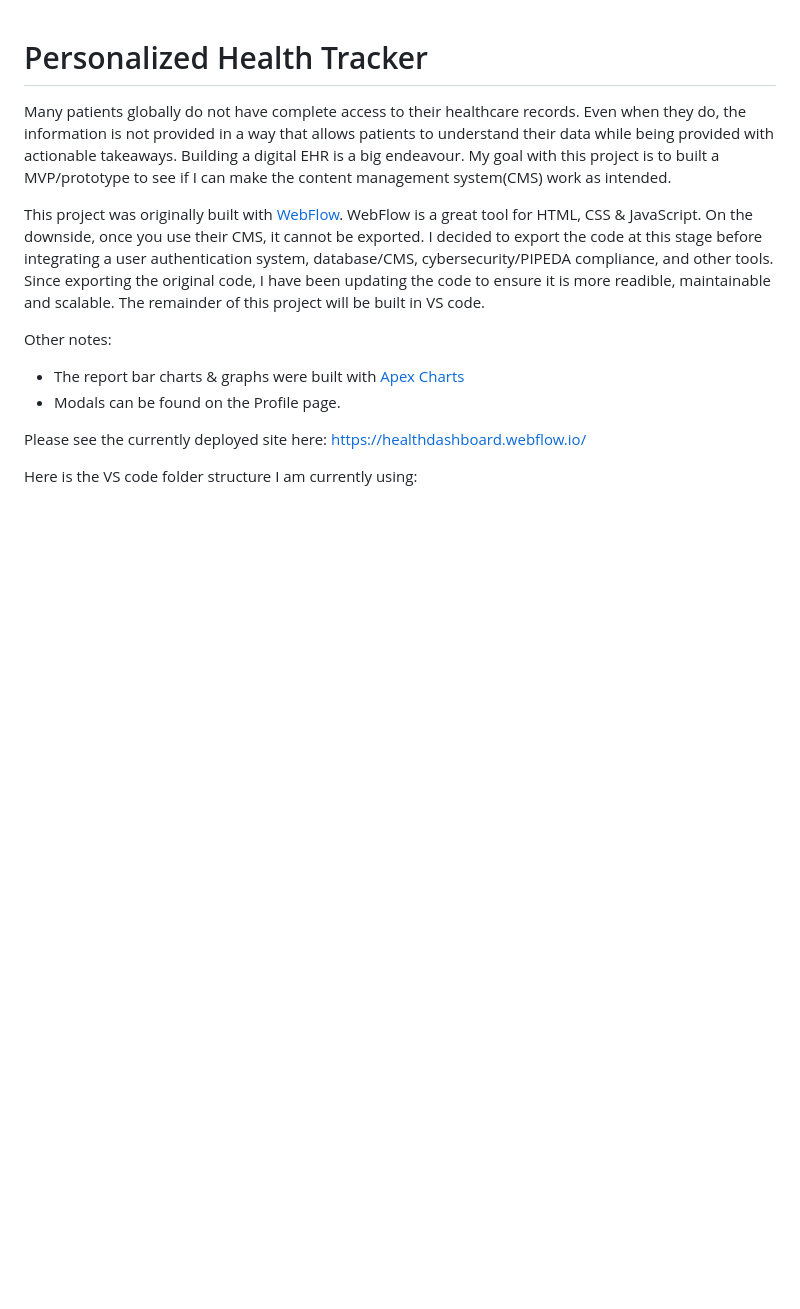
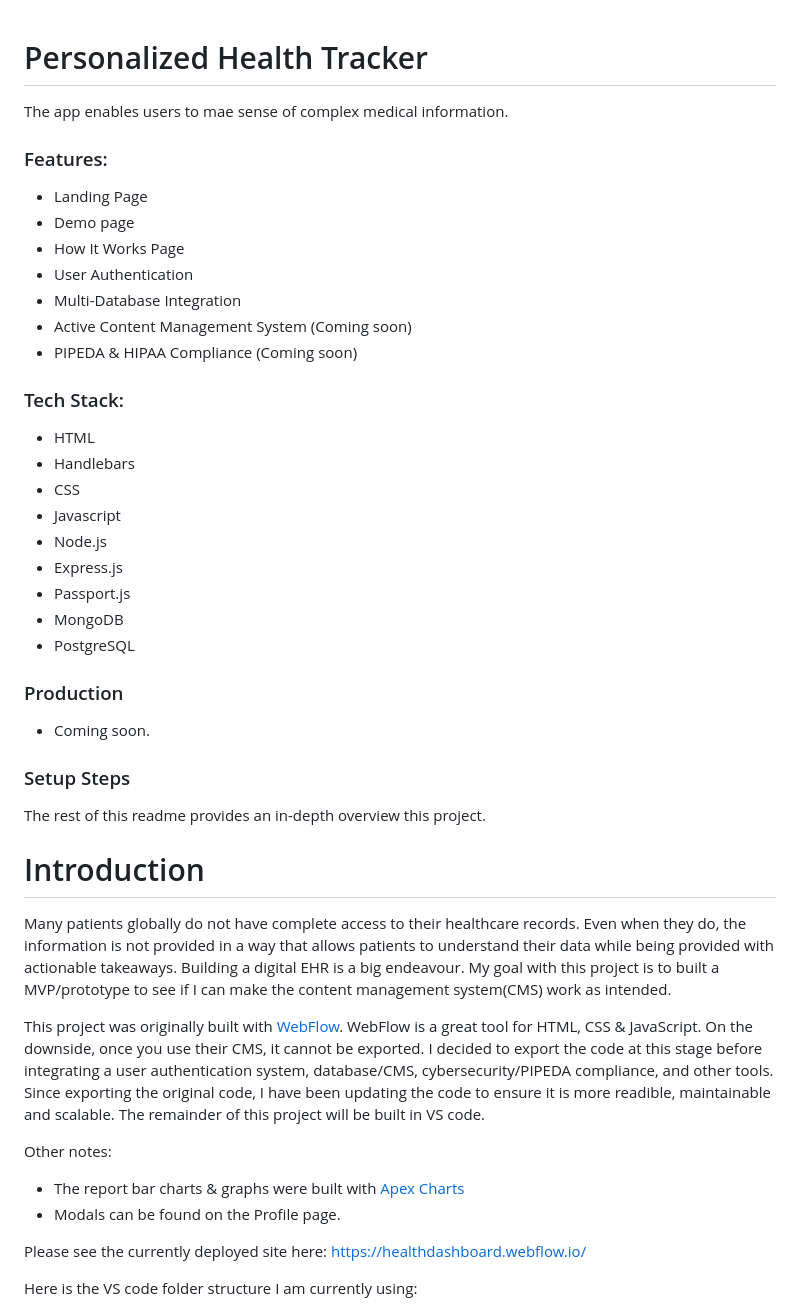
Before and after one commit to markbuckle/health-tracker, a Markdown page: README.md, the part around the change. Rendered like a GitHub page; blank space fills up the shorter version.

```diff
--- a/README.md
+++ b/README.md
@@ -1,4 +1,34 @@
 # Personalized Health Tracker
+
+The app enables users to mae sense of complex medical information.
+
+### Features:
+- Landing Page
+- Demo page
+- How It Works Page
+- User Authentication
+- Multi-Database Integration
+- Active Content Management System (Coming soon)
+- PIPEDA & HIPAA Compliance (Coming soon)
+
+### Tech Stack:
+- HTML
+- Handlebars
+- CSS
+- Javascript
+- Node.js
+- Express.js
+- Passport.js
+- MongoDB
+- PostgreSQL
+
+### Production
+- Coming soon.
+
+### Setup Steps
+The rest of this readme provides an in-depth overview this project.
+
+# Introduction
 
 Many patients globally do not have complete access to their healthcare records.
 Even when they do, the information is not provided in a way that allows patients
```
